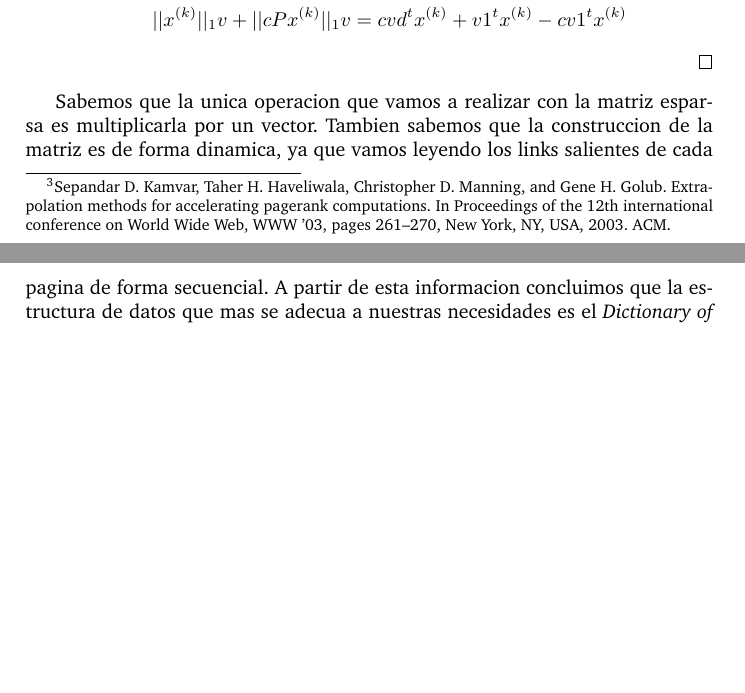
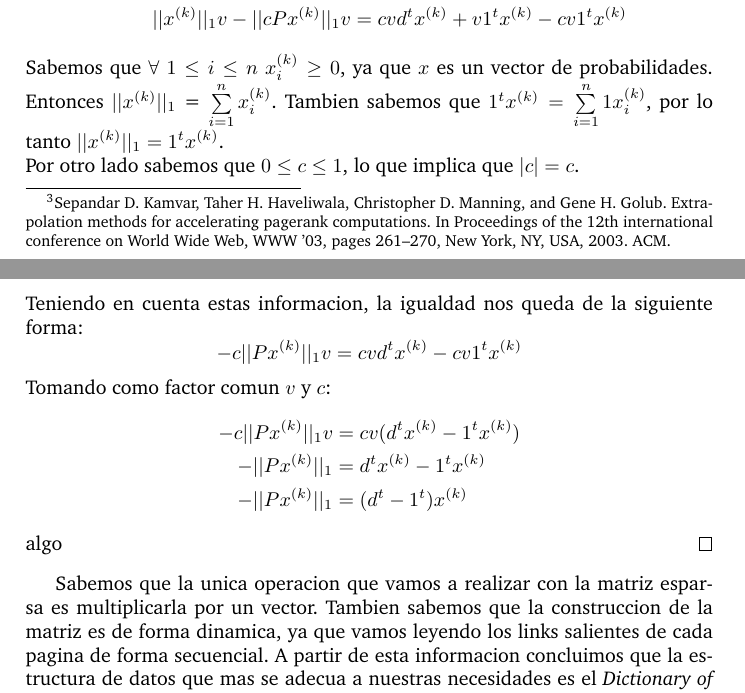
Before and after one commit to ivanpondal/mn-tp2, a LaTeX document (latex/informe.tex, which reads latex/modelo.tex): two parts of pages 10 and 11 of 20 before the commit and two parts of pages 10 and 11 of 21 after it, joined at a grey line, cut so that both start at the same text, the shorter picture padded with empty space. Compiled offline with pdfLaTeX; a LaTeX package or settings file that is missing is left out.

Commit message:
[WIP] update demo

```diff
--- a/latex/modelo.tex
+++ b/latex/modelo.tex
@@ -421,11 +421,30 @@ Luego basta ver que:
 \begin{equation*}
           \begin{aligned}
             cPx^{(k)} + (||x^{(k)}||_1 + ||cPx^{(k)}||_1)v &= cPx^{(k)} + cvd^{t}x^{(k)} +(1-c)v1^{t}x^{(k)}  \\
-            (||x^{(k)}||_1 + ||cPx^{(k)}||_1)v &= cvd^{t}x^{(k)} +(1-c)v1^{t}x^{(k)}  \\
-            ||x^{(k)}||_1v + ||cPx^{(k)}||_1v &= cvd^{t}x^{(k)} +v1^{t}x^{(k)} - cv1^{t}x^{(k)}  \\
+            (||x^{(k)}||_1 - ||cPx^{(k)}||_1)v &= cvd^{t}x^{(k)} +(1-c)v1^{t}x^{(k)}  \\
+            ||x^{(k)}||_1v - ||cPx^{(k)}||_1v &= cvd^{t}x^{(k)} +v1^{t}x^{(k)} - cv1^{t}x^{(k)}  \\
           \end{aligned}
 \end{equation*}
-
+Sabemos que $\forall\ 1\leq i\leq n\ x^{(k)}_{i} \geq 0$, ya que $x$ es un vector de probabilidades. Entonces $||x^{(k)}||_1$ = $\sum\limits_{i=1}^{n}{x^{(k)}_{i}}$. Tambien sabemos que $1^{t}x^{(k)} = \sum\limits_{i=1}^{n}{1x^{(k)}_{i}}$, por lo tanto
+$||x^{(k)}||_1 = 1^{t}x^{(k)}$.
+\newline
+Por otro lado sabemos que $0\leq c\leq 1$, lo que implica que $|c| = c$.
+\newline
+Teniendo en cuenta estas informacion, la igualdad nos queda de la siguiente forma:
+\begin{equation*}
+          \begin{aligned}
+            - c||Px^{(k)}||_1v &= cvd^{t}x^{(k)} - cv1^{t}x^{(k)}  \\
+          \end{aligned}
+\end{equation*}
+Tomando como factor comun $v$ y $c$:
+\begin{equation*}
+          \begin{aligned}
+            - c||Px^{(k)}||_1v &= cv(d^{t}x^{(k)} - 1^{t}x^{(k)})  \\
+            - ||Px^{(k)}||_1 &= d^{t}x^{(k)} - 1^{t}x^{(k)}  \\
+            - ||Px^{(k)}||_1 &= (d^{t} - 1^{t})x^{(k)}  \\
+          \end{aligned}
+\end{equation*}
+algo
 \end{proof}
 
 Sabemos que la unica operacion que vamos a realizar con la matriz esparsa es multiplicarla por un vector. Tambien sabemos que la construccion de la matriz es de forma dinamica, ya que vamos leyendo los links salientes de cada pagina de forma secuencial.
```
Also changed, not shown: latex/informe.pdf, latex/modelo.tex (2 more changed lines).
